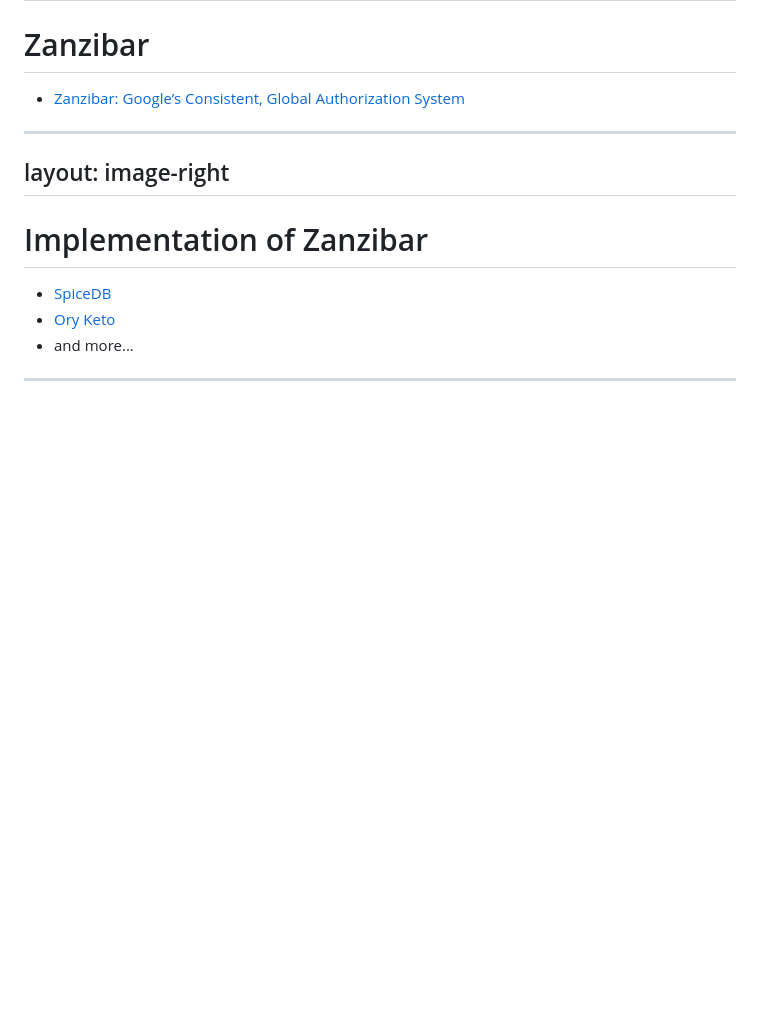
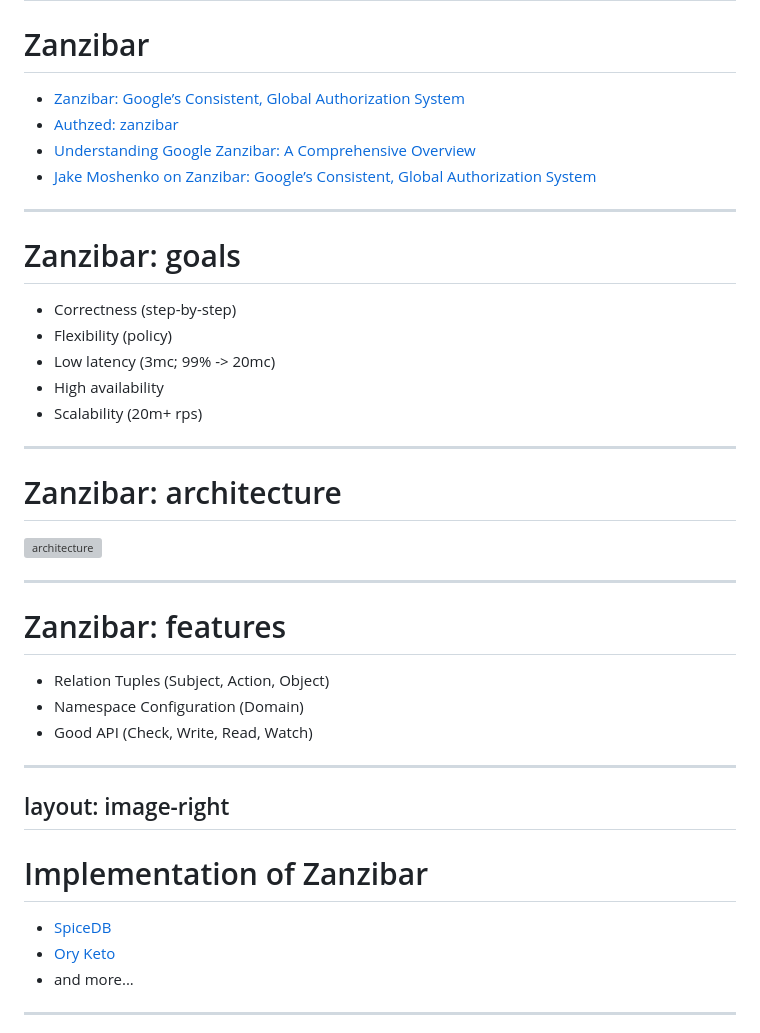
Before and after one commit to batazor/talks, a Markdown page: spicedb/slides.md, the part around the change printed below. Drawn GitHub-style; blank space fills up the shorter version; grey boxes are pictures that could not be loaded.

```diff
--- a/spicedb/slides.md
+++ b/spicedb/slides.md
@@ -162,6 +162,33 @@ layout: intro
 # Zanzibar
 
 - [Zanzibar: Google’s Consistent, Global Authorization System](https://research.google/pubs/zanzibar-googles-consistent-global-authorization-system/)
+- [Authzed: zanzibar](https://authzed.com/zanzibar)
+- [Understanding Google Zanzibar: A Comprehensive Overview](https://authzed.com/blog/what-is-google-zanzibar)
+- [Jake Moshenko on Zanzibar: Google’s Consistent, Global Authorization System](https://youtu.be/1nbSbe3kw2U?si=KpHYg7Ui7AOdcsGi)
+
+---
+
+# Zanzibar: goals
+
+- Correctness (step-by-step)
+- Flexibility (policy)
+- Low latency (3mc; 99% -> 20mc)
+- High availability
+- Scalability (20m+ rps)
+
+---
+
+# Zanzibar: architecture
+
+![architecture](https://miro.medium.com/v2/resize:fit:1400/format:webp/1*rKxFiyEIW240TDoBpPscYg.png)
+
+---
+
+# Zanzibar: features
+
+- Relation Tuples (Subject, Action, Object)
+- Namespace Configuration (Domain)
+- Good API (Check, Write, Read, Watch)
 
 ---
 layout: image-right
```
Also changed, not shown: other parts of spicedb/slides.md (+30 -0 lines).
